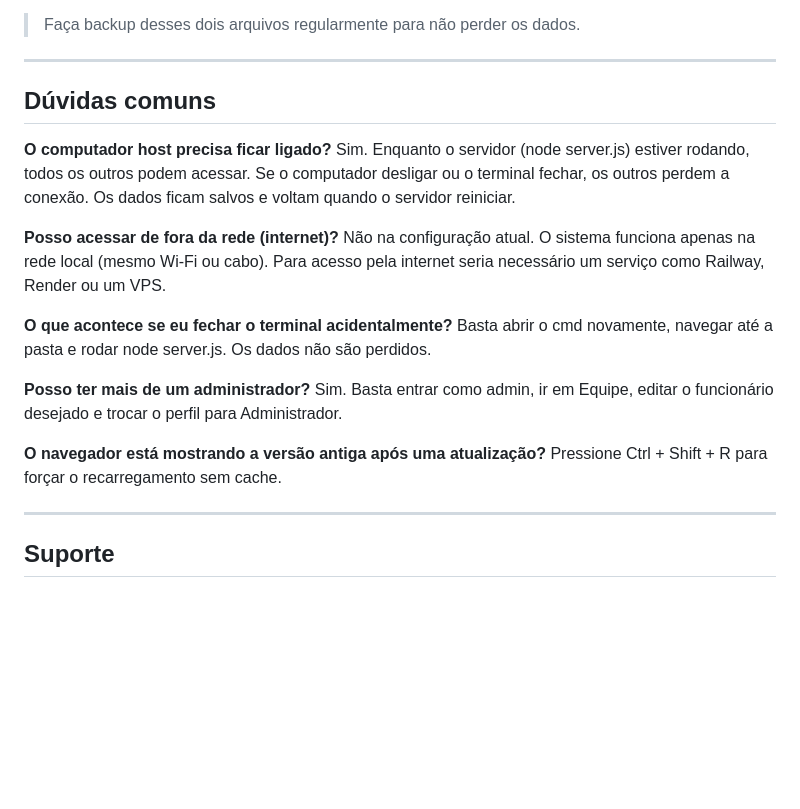
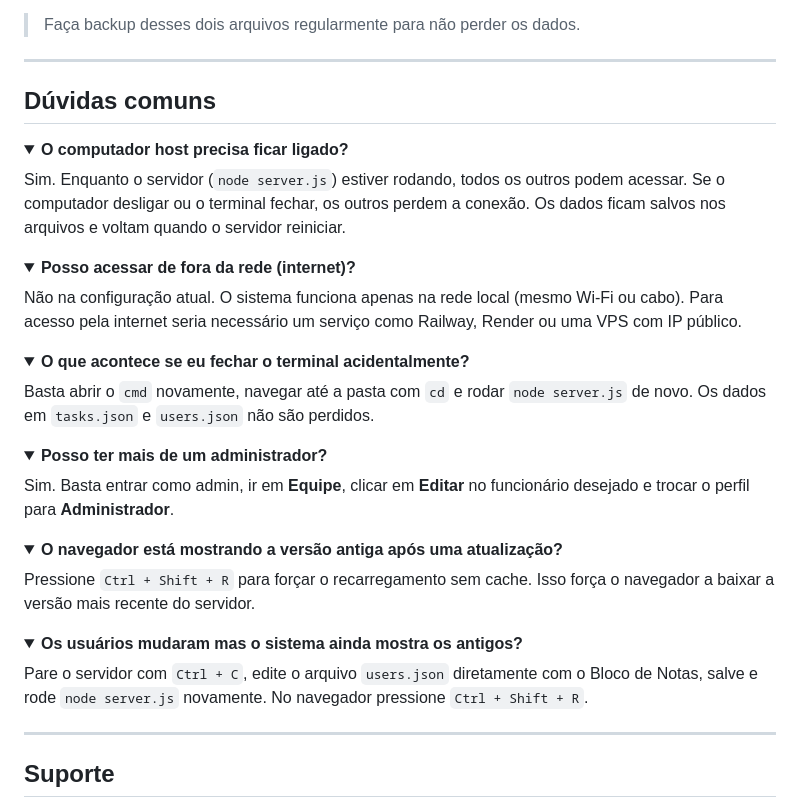
Before and after one commit to LeoMarxs/TaskFlow, a Markdown page: README.md, the part around the change. Rendered like a GitHub page; folded sections open; blank space fills up the shorter version.

```diff
--- a/README.md
+++ b/README.md
@@ -259,22 +259,49 @@ Se o servidor for reiniciado, os dados são preservados. Se os arquivos forem ap
 
 ---
 
-## Dúvidas comuns
+##  Dúvidas comuns
 
-**O computador host precisa ficar ligado?**
-Sim. Enquanto o servidor (node server.js) estiver rodando, todos os outros podem acessar. Se o computador desligar ou o terminal fechar, os outros perdem a conexão. Os dados ficam salvos e voltam quando o servidor reiniciar.
+<details>
+<summary><strong>O computador host precisa ficar ligado?</strong></summary>
 
-**Posso acessar de fora da rede (internet)?**
-Não na configuração atual. O sistema funciona apenas na rede local (mesmo Wi-Fi ou cabo). Para acesso pela internet seria necessário um serviço como Railway, Render ou um VPS.
+Sim. Enquanto o servidor (`node server.js`) estiver rodando, todos os outros podem acessar. Se o computador desligar ou o terminal fechar, os outros perdem a conexão. Os dados ficam salvos nos arquivos e voltam quando o servidor reiniciar.
 
-**O que acontece se eu fechar o terminal acidentalmente?**
-Basta abrir o cmd novamente, navegar até a pasta e rodar node server.js. Os dados não são perdidos.
+</details>
 
-**Posso ter mais de um administrador?**
-Sim. Basta entrar como admin, ir em Equipe, editar o funcionário desejado e trocar o perfil para Administrador.
+<details>
+<summary><strong>Posso acessar de fora da rede (internet)?</strong></summary>
 
-**O navegador está mostrando a versão antiga após uma atualização?**
-Pressione Ctrl + Shift + R para forçar o recarregamento sem cache.
+Não na configuração atual. O sistema funciona apenas na rede local (mesmo Wi-Fi ou cabo). Para acesso pela internet seria necessário um serviço como Railway, Render ou uma VPS com IP público.
+
+</details>
+
+<details>
+<summary><strong>O que acontece se eu fechar o terminal acidentalmente?</strong></summary>
+
+Basta abrir o `cmd` novamente, navegar até a pasta com `cd` e rodar `node server.js` de novo. Os dados em `tasks.json` e `users.json` não são perdidos.
+
+</details>
+
+<details>
+<summary><strong>Posso ter mais de um administrador?</strong></summary>
+
+Sim. Basta entrar como admin, ir em **Equipe**, clicar em **Editar** no funcionário desejado e trocar o perfil para **Administrador**.
+
+</details>
+
+<details>
+<summary><strong>O navegador está mostrando a versão antiga após uma atualização?</strong></summary>
+
+Pressione `Ctrl + Shift + R` para forçar o recarregamento sem cache. Isso força o navegador a baixar a versão mais recente do servidor.
+
+</details>
+
+<details>
+<summary><strong>Os usuários mudaram mas o sistema ainda mostra os antigos?</strong></summary>
+
+Pare o servidor com `Ctrl + C`, edite o arquivo `users.json` diretamente com o Bloco de Notas, salve e rode `node server.js` novamente. No navegador pressione `Ctrl + Shift + R`.
+
+</details>
 
 ---
 
```
